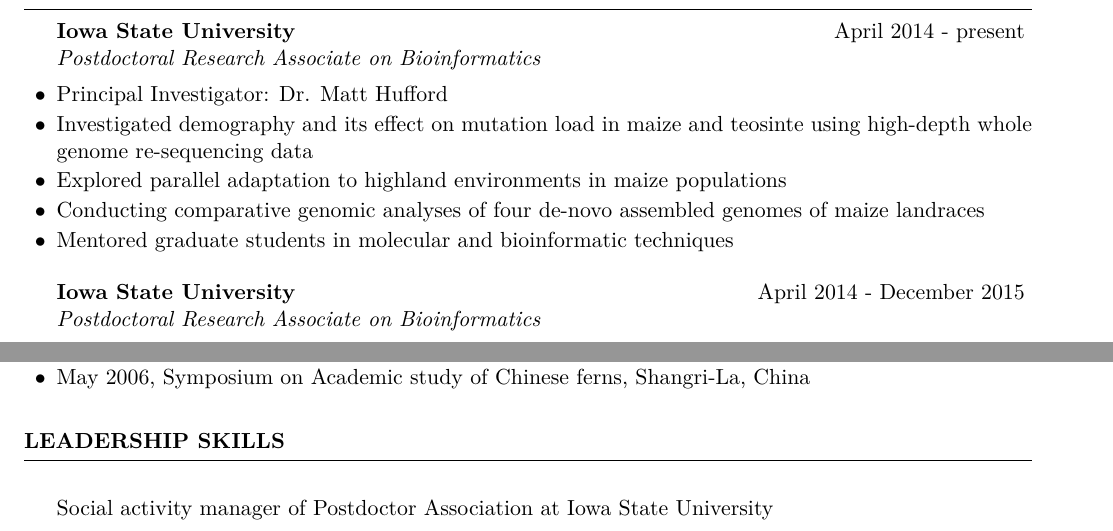
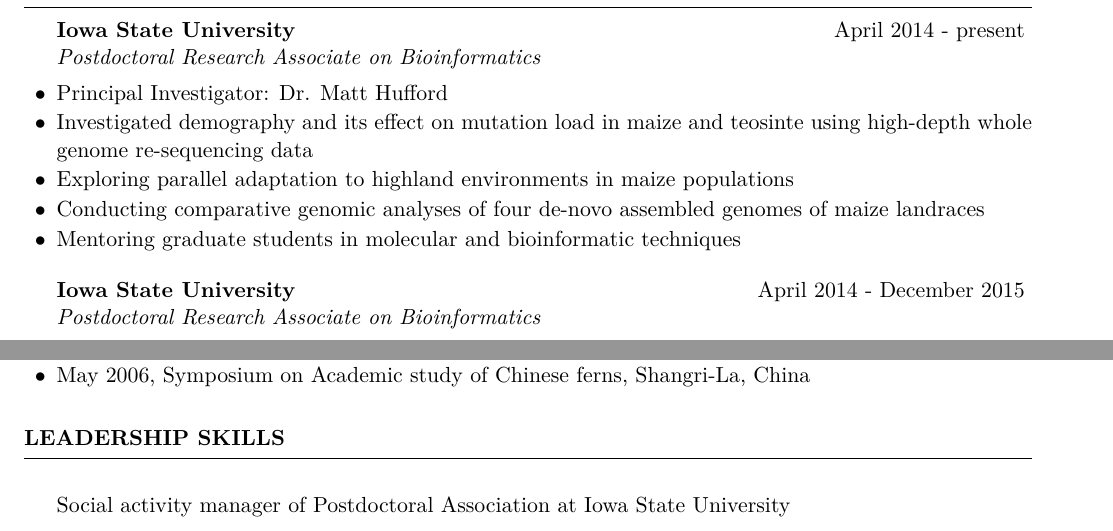
Before and after one commit to lepisorus/CV, a LaTeX CV (CV_Li.tex): two parts of pages 1 and 3 of 6, joined at a grey line, cut so that both start at the same text. Compiled offline with XeLaTeX.

Commit message:
CV edited

```diff
--- a/CV_Li.tex
+++ b/CV_Li.tex
@@ -26,7 +26,7 @@
 \usepackage{hyperref}
 \defaultfontfeatures{Mapping=tex-text}
 
-\usepackage[left=0.75in,top=0.6in,right=0.75in,bottom=0.6in]{geometry} % Document margins
+\usepackage[left=0.75in,top=0.8in,right=0.75in,bottom=0.8in]{geometry} % Document margins
 \newcommand{\tab}[1]{\hspace{.2667\textwidth}\rlap{#1}}
 \newcommand{\itab}[1]{\hspace{0em}\rlap{#1}}
 \name{Li Wang} % Your name
@@ -74,9 +74,9 @@
 \begin{rSubsection}{Iowa State University}{April 2014 - present}{Postdoctoral Research Associate on Bioinformatics}{}
 \item Principal Investigator:  Dr. Matt Hufford
 \item Investigated demography and its effect on mutation load in maize and teosinte using high-depth whole genome re-sequencing data
-\item Explored parallel adaptation to highland environments in maize populations
+\item Exploring parallel adaptation to highland environments in maize populations
 \item Conducting comparative genomic analyses of four de-novo assembled genomes of maize landraces
-\item Mentored graduate students in molecular and bioinformatic techniques
+\item Mentoring graduate students in molecular and bioinformatic techniques
 \end{rSubsection}
 
 \begin{rSubsection}{Iowa State University}{April 2014 - December 2015}{Postdoctoral Research Associate on Bioinformatics}{}
@@ -208,7 +208,7 @@
 
 
 \begin{rSection}{Leadership Skills}{}{}
-\item Social activity manager of Postdoctor Association at Iowa State University
+\item Social activity manager of Postdoctoral Association at Iowa State University
 \item Participated in the Self-expression and Leadership Program at Landmark (\url{http://www.landmarkworldwide.com/})
 \item Will take a leadership program for women scientists on a three-week expedition to Antarctica in February 2018
 \end{rSection}
```
Also changed, not shown: CV_Li.pdf, 4 other files.
